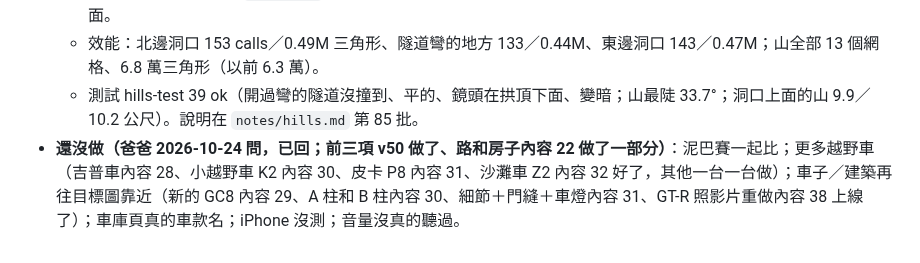
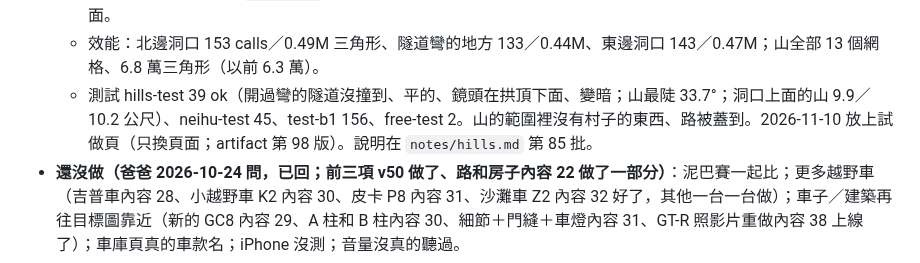
Before and after one commit to nkuo-git/beau-car-game, a Markdown page: CLAUDE.md, the part around the change. Drawn GitHub-style.

Commit message:
記錄：試做頁 v96 的測試、放上試做頁
Co-Authored-By: Claude Opus 5.5 <noreply@anthropic.com>
Claude-Session: https://claude.ai/code/session_01LEz6v7TAVwpgV8AADas5SD

```diff
--- a/CLAUDE.md
+++ b/CLAUDE.md
@@ -549,7 +549,7 @@ npm ci                      # 在 repo 最上層；three 0.186.1（遊戲、測
   - hills.js：`NTUN_DEF`／`arcPath`（中線＝圓弧＋直線，`G` 每一段）；山＝原本的橢圓＋沿著隧道的山脊（`NT_HILL`、`ridgeH`，4 公尺格子）；每條隧道都有 `near(x, z)`（s 沿著路、u 左右）、`frame(s)`；彎的（`T.path`）：`tunAt`／`corrAt`／`inTunnel` 照 s、u 算，北邊、東邊挖開的路是直的，擋土牆、裡面的牆和拱、燈、路面的黑、洞口、名牌、欄杆都照著彎（`PT(s, u, y, a)`），裡面的牆的碰撞每 4 公尺一塊轉方向；`hillsMax` 只跳過那條隧道自己的山。快速道路隧道沒變。
   - neihu.js：聯外道路照 `NTUN_LINK` 走（護欄、標線、門架、山谷、導航的路線都跟著）；回村子的門架在東邊洞口外面。
   - 效能：北邊洞口 153 calls／0.49M 三角形、隧道彎的地方 133／0.44M、東邊洞口 143／0.47M；山全部 13 個網格、6.8 萬三角形（以前 6.3 萬）。
-  - 測試 hills-test 39 ok（開過彎的隧道沒撞到、平的、鏡頭在拱頂下面、變暗；山最陡 33.7°；洞口上面的山 9.9／10.2 公尺）。說明在 `notes/hills.md` 第 85 批。
+  - 測試 hills-test 39 ok（開過彎的隧道沒撞到、平的、鏡頭在拱頂下面、變暗；山最陡 33.7°；洞口上面的山 9.9／10.2 公尺）、neihu-test 45、test-b1 156、free-test 2。山的範圍裡沒有村子的東西、路被蓋到。2026-11-10 放上試做頁（只換頁面；artifact 第 98 版）。說明在 `notes/hills.md` 第 85 批。
 - **還沒做（爸爸 2026-10-24 問，已回；前三項 v50 做了、路和房子內容 22 做了一部分）**：泥巴賽一起比；更多越野車（吉普車內容 28、小越野車 K2 內容 30、皮卡 P8 內容 31、沙灘車 Z2 內容 32 好了，其他一台一台做）；車子／建築再往目標圖靠近（新的 GC8 內容 29、A 柱和 B 柱內容 30、細節＋門縫＋車燈內容 31、GT-R 照影片重做內容 38 上線了）；車庫頁真的車款名；iPhone 沒測；音量沒真的聽過。
 - **已知問題**
   - 內湖的路是平的（真的港墘一帶本來就很平）。
```
